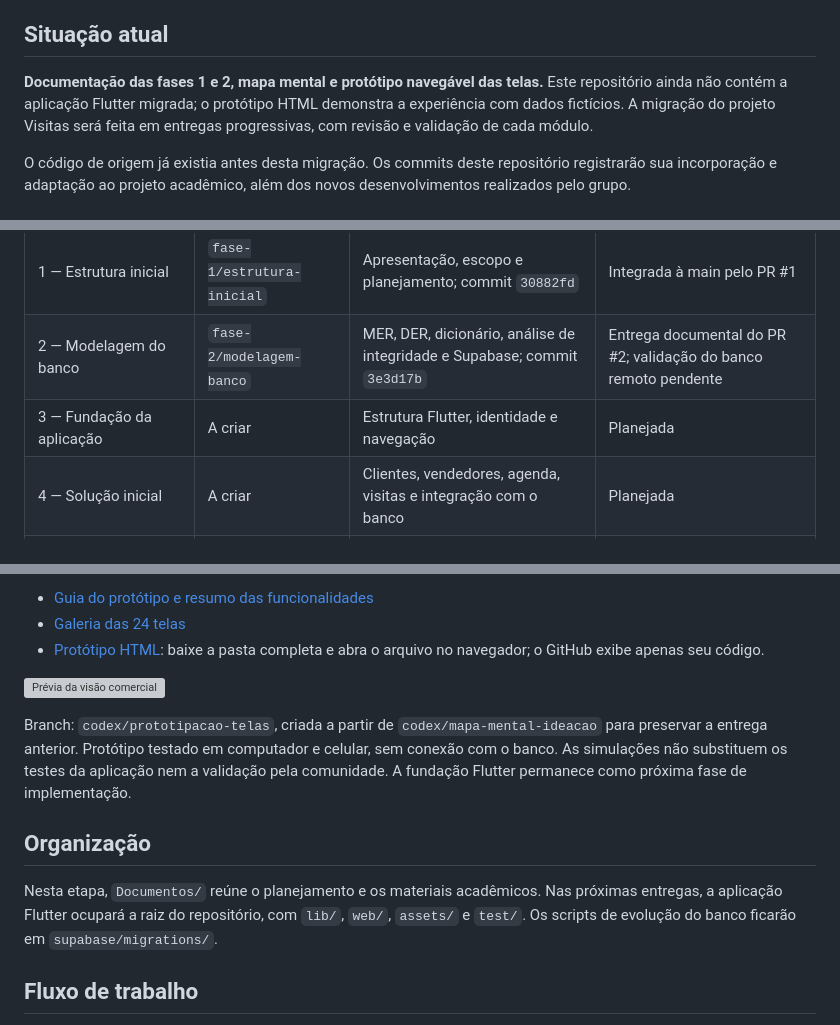
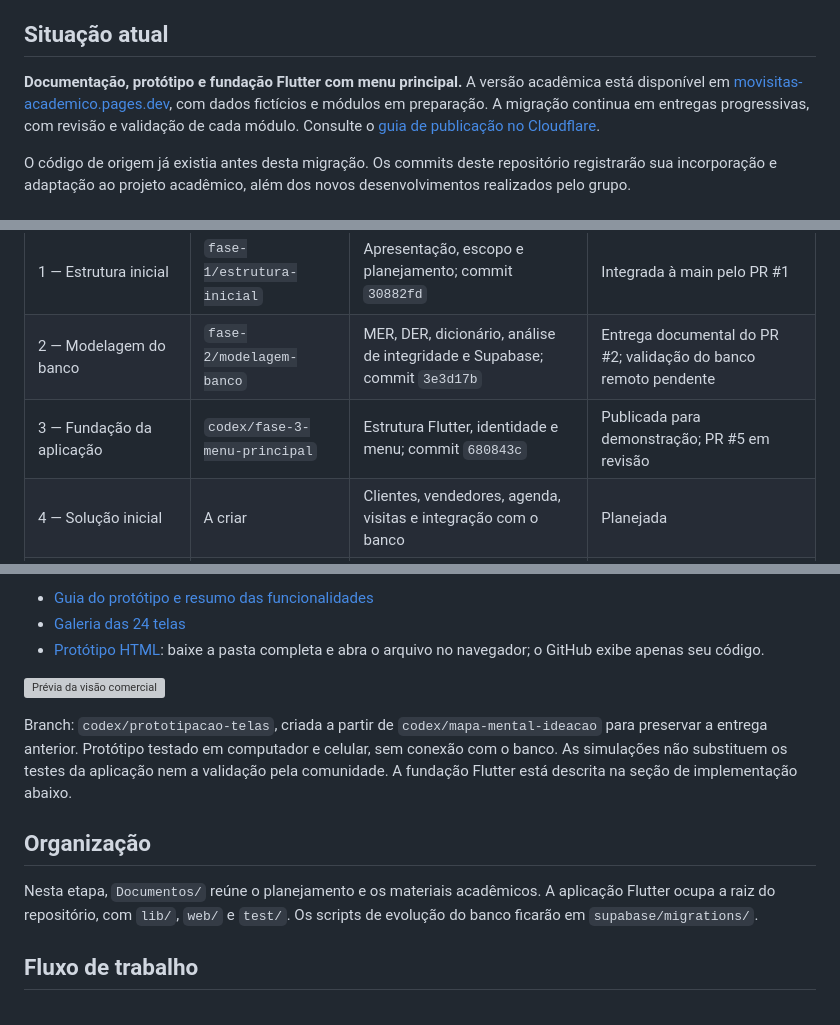
Before and after one commit to hospedagemw/PJI240-DRP11-A2026S2-T001_Movisitas, a Markdown page: README.md, 3 parts joined by grey strips. Drawn GitHub-style; grey boxes are pictures that could not be loaded.

Commit message:
docs: registrar deploy academico no Cloudflare Pages

```diff
--- a/README.md
+++ b/README.md
@@ -10,7 +10,7 @@ Centralizar clientes, agendas, vendedores e históricos de atendimento para melh
 
 ## Situação atual
 
-**Documentação das fases 1 e 2, mapa mental e protótipo navegável das telas.** Este repositório ainda não contém a aplicação Flutter migrada; o protótipo HTML demonstra a experiência com dados fictícios. A migração do projeto Visitas será feita em entregas progressivas, com revisão e validação de cada módulo.
+**Documentação, protótipo e fundação Flutter com menu principal.** A versão acadêmica está disponível em [movisitas-academico.pages.dev](https://movisitas-academico.pages.dev/), com dados fictícios e módulos em preparação. A migração continua em entregas progressivas, com revisão e validação de cada módulo. Consulte o [guia de publicação no Cloudflare](Documentos/DEPLOY_CLOUDFLARE.md).
 
 O código de origem já existia antes desta migração. Os commits deste repositório registrarão sua incorporação e adaptação ao projeto acadêmico, além dos novos desenvolvimentos realizados pelo grupo.
 
@@ -28,7 +28,7 @@ O código de origem já existia antes desta migração. Os commits deste reposit
 | --- | --- | --- | --- |
 | 1 — Estrutura inicial | `fase-1/estrutura-inicial` | Apresentação, escopo e planejamento; commit `30882fd` | Integrada à main pelo PR #1 |
 | 2 — Modelagem do banco | `fase-2/modelagem-banco` | MER, DER, dicionário, análise de integridade e Supabase; commit `3e3d17b` | Entrega documental do PR #2; validação do banco remoto pendente |
-| 3 — Fundação da aplicação | A criar | Estrutura Flutter, identidade e navegação | Planejada |
+| 3 — Fundação da aplicação | `codex/fase-3-menu-principal` | Estrutura Flutter, identidade e menu; commit `680843c` | Publicada para demonstração; PR #5 em revisão |
 | 4 — Solução inicial | A criar | Clientes, vendedores, agenda, visitas e integração com o banco | Planejada |
 | 5 a 7 — Melhorias, validação e entrega final | A criar | Evolução conforme retorno da comunidade, testes e materiais acadêmicos | Planejadas |
 
@@ -69,11 +69,11 @@ A entrega inclui **24 telas e fluxos navegáveis**, descrição de cada funciona
 
 ![Prévia da visão comercial](Documentos/Prototipacao/preview-desktop.png)
 
-Branch: `codex/prototipacao-telas`, criada a partir de `codex/mapa-mental-ideacao` para preservar a entrega anterior. Protótipo testado em computador e celular, sem conexão com o banco. As simulações não substituem os testes da aplicação nem a validação pela comunidade. A fundação Flutter permanece como próxima fase de implementação.
+Branch: `codex/prototipacao-telas`, criada a partir de `codex/mapa-mental-ideacao` para preservar a entrega anterior. Protótipo testado em computador e celular, sem conexão com o banco. As simulações não substituem os testes da aplicação nem a validação pela comunidade. A fundação Flutter está descrita na seção de implementação abaixo.
 
 ## Organização
 
-Nesta etapa, `Documentos/` reúne o planejamento e os materiais acadêmicos. Nas próximas entregas, a aplicação Flutter ocupará a raiz do repositório, com `lib/`, `web/`, `assets/` e `test/`. Os scripts de evolução do banco ficarão em `supabase/migrations/`.
+Nesta etapa, `Documentos/` reúne o planejamento e os materiais acadêmicos. A aplicação Flutter ocupa a raiz do repositório, com `lib/`, `web/` e `test/`. Os scripts de evolução do banco ficarão em `supabase/migrations/`.
 
 ## Fluxo de trabalho
 
```
Also changed, not shown: Documentos/DEPLOY_CLOUDFLARE.md (added, +40 -0 lines), Documentos/MENU_PRINCIPAL.md (+1 -1 lines).
